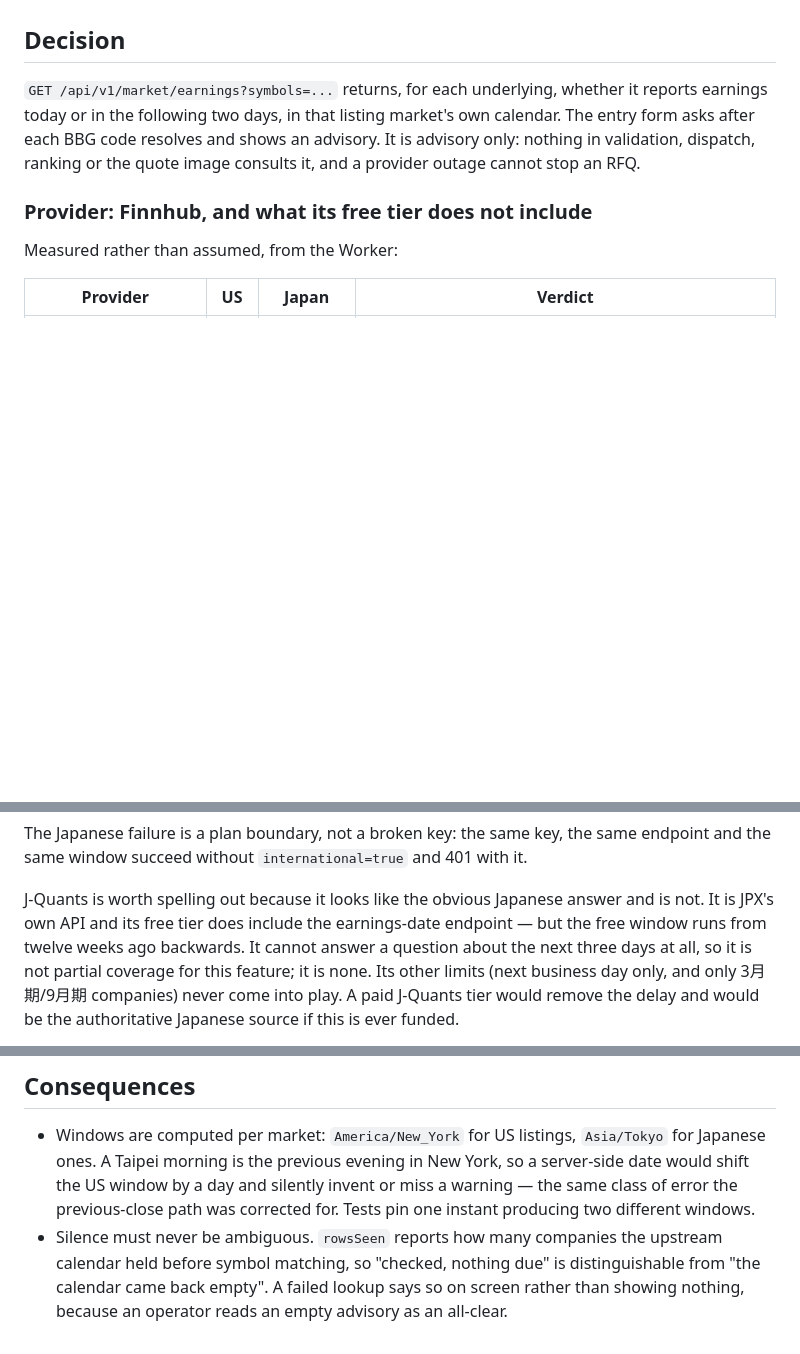
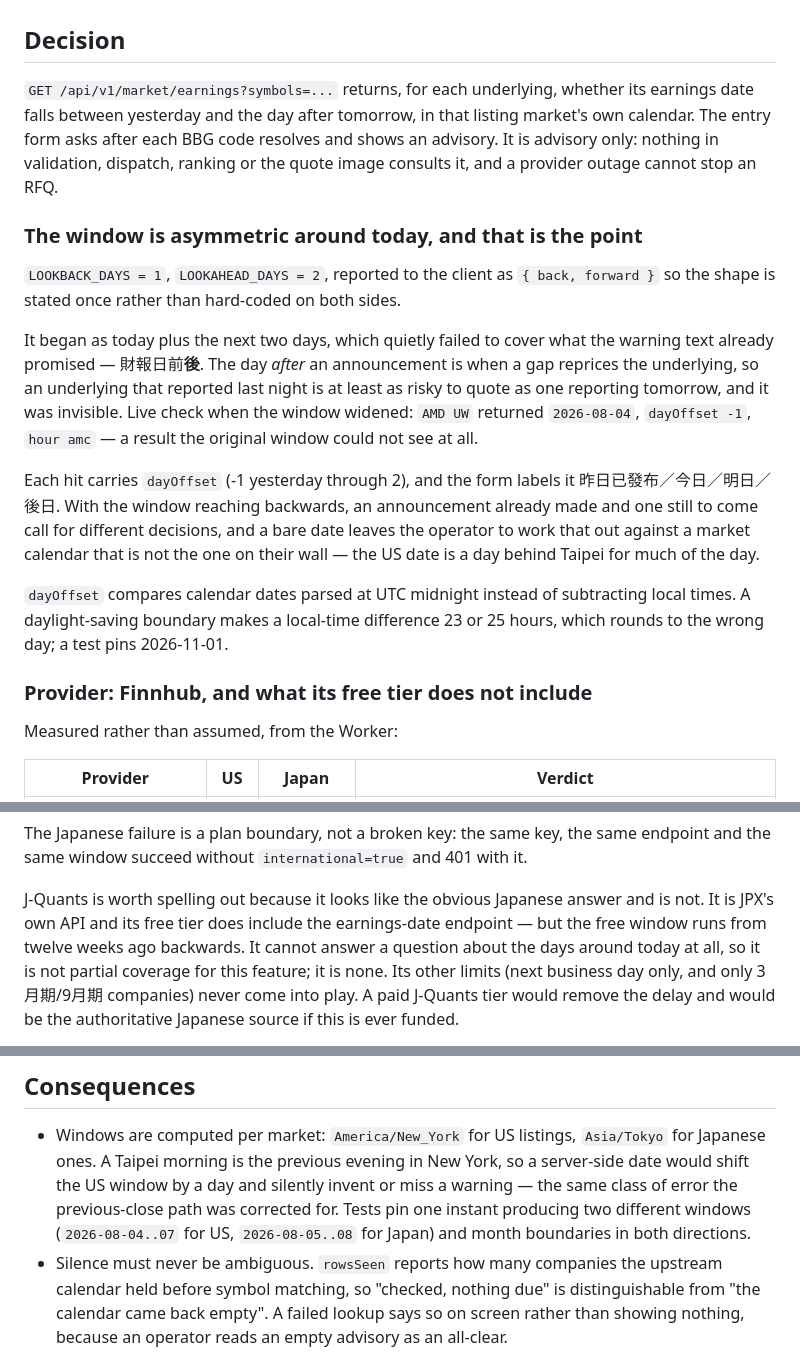
Before and after one commit to yintsun66-tech/fcn-quote-app, a Markdown page: docs/adr/0034-earnings-date-advisory.md, 3 parts joined by grey strips. Drawn GitHub-style; blank space fills up the shorter version.

```diff
--- a/docs/adr/0034-earnings-date-advisory.md
+++ b/docs/adr/0034-earnings-date-advisory.md
@@ -10,10 +10,32 @@ decline to quote it at all. Operators were checking this by hand, or not at all.
 
 ## Decision
 
-`GET /api/v1/market/earnings?symbols=...` returns, for each underlying, whether it reports earnings
-today or in the following two days, in that listing market's own calendar. The entry form asks
-after each BBG code resolves and shows an advisory. It is advisory only: nothing in validation,
-dispatch, ranking or the quote image consults it, and a provider outage cannot stop an RFQ.
+`GET /api/v1/market/earnings?symbols=...` returns, for each underlying, whether its earnings date
+falls between yesterday and the day after tomorrow, in that listing market's own calendar. The entry
+form asks after each BBG code resolves and shows an advisory. It is advisory only: nothing in
+validation, dispatch, ranking or the quote image consults it, and a provider outage cannot stop an
+RFQ.
+
+### The window is asymmetric around today, and that is the point
+
+`LOOKBACK_DAYS = 1`, `LOOKAHEAD_DAYS = 2`, reported to the client as `{ back, forward }` so the
+shape is stated once rather than hard-coded on both sides.
+
+It began as today plus the next two days, which quietly failed to cover what the warning text
+already promised — 財報日前**後**. The day *after* an announcement is when a gap reprices the
+underlying, so an underlying that reported last night is at least as risky to quote as one
+reporting tomorrow, and it was invisible. Live check when the window widened: `AMD UW` returned
+`2026-08-04`, `dayOffset -1`, `hour amc` — a result the original window could not see at all.
+
+Each hit carries `dayOffset` (-1 yesterday through 2), and the form labels it
+昨日已發布／今日／明日／後日. With the window reaching backwards, an announcement already made and
+one still to come call for different decisions, and a bare date leaves the operator to work that out
+against a market calendar that is not the one on their wall — the US date is a day behind Taipei for
+much of the day.
+
+`dayOffset` compares calendar dates parsed at UTC midnight instead of subtracting local times. A
+daylight-saving boundary makes a local-time difference 23 or 25 hours, which rounds to the wrong
+day; a test pins 2026-11-01.
 
 ### Provider: Finnhub, and what its free tier does not include
 
@@ -31,7 +53,7 @@ same window succeed without `international=true` and 401 with it.
 
 J-Quants is worth spelling out because it looks like the obvious Japanese answer and is not. It is
 JPX's own API and its free tier does include the earnings-date endpoint — but the free window runs
-from twelve weeks ago backwards. It cannot answer a question about the next three days at all, so
+from twelve weeks ago backwards. It cannot answer a question about the days around today at all, so
 it is not partial coverage for this feature; it is none. Its other limits (next business day only,
 and only 3月期/9月期 companies) never come into play. A paid J-Quants tier would remove the delay
 and would be the authoritative Japanese source if this is ever funded.
@@ -65,7 +87,8 @@ dependency worth taking for an advisory.
 - Windows are computed per market: `America/New_York` for US listings, `Asia/Tokyo` for Japanese
   ones. A Taipei morning is the previous evening in New York, so a server-side date would shift the
   US window by a day and silently invent or miss a warning — the same class of error the
-  previous-close path was corrected for. Tests pin one instant producing two different windows.
+  previous-close path was corrected for. Tests pin one instant producing two different windows
+  (`2026-08-04..07` for US, `2026-08-05..08` for Japan) and month boundaries in both directions.
 - Silence must never be ambiguous. `rowsSeen` reports how many companies the upstream calendar held
   before symbol matching, so "checked, nothing due" is distinguishable from "the calendar came back
   empty". A failed lookup says so on screen rather than showing nothing, because an operator reads
```
Also changed, not shown: other parts of docs/adr/0034-earnings-date-advisory.md (+1 -1 lines), docs/HANDOFF.md (+11 -10 lines).
